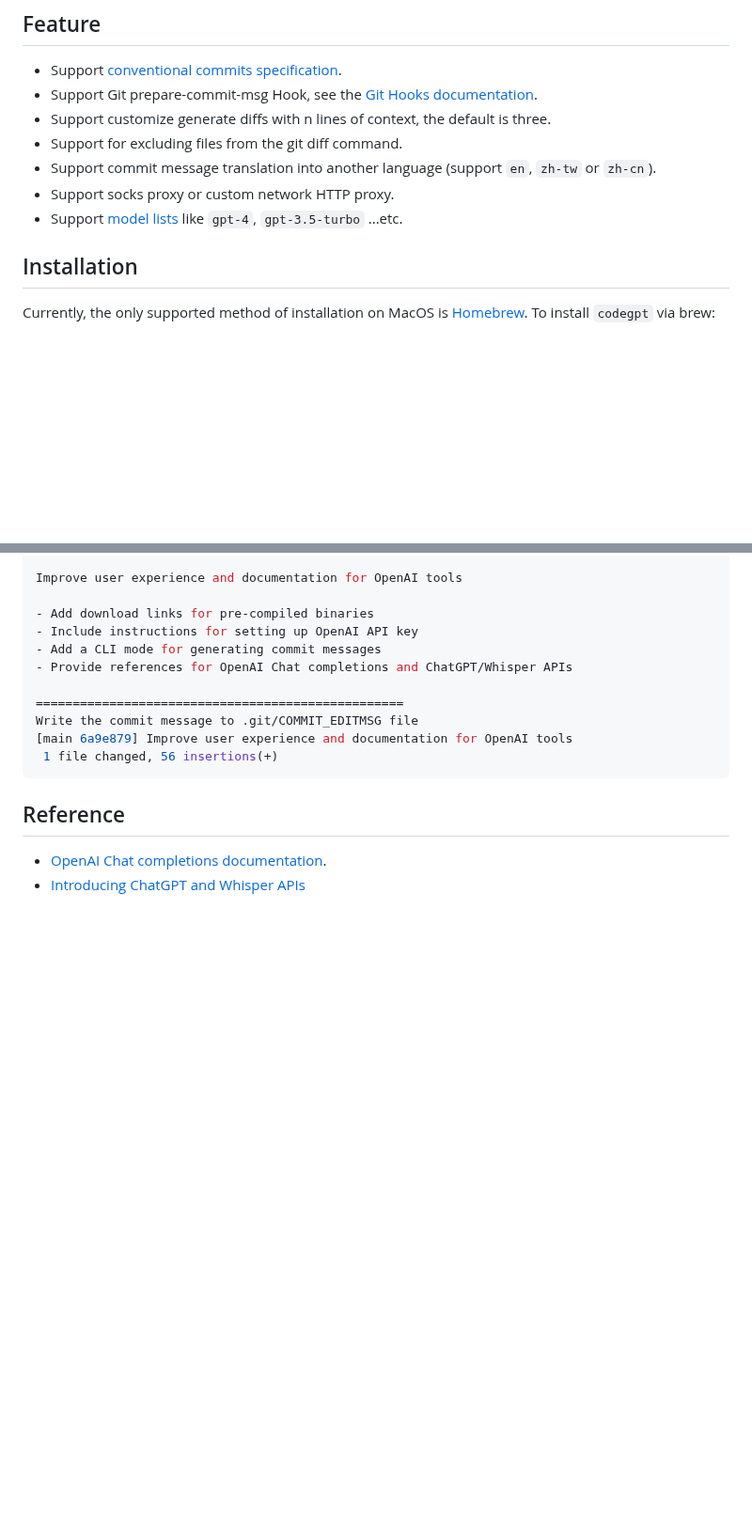
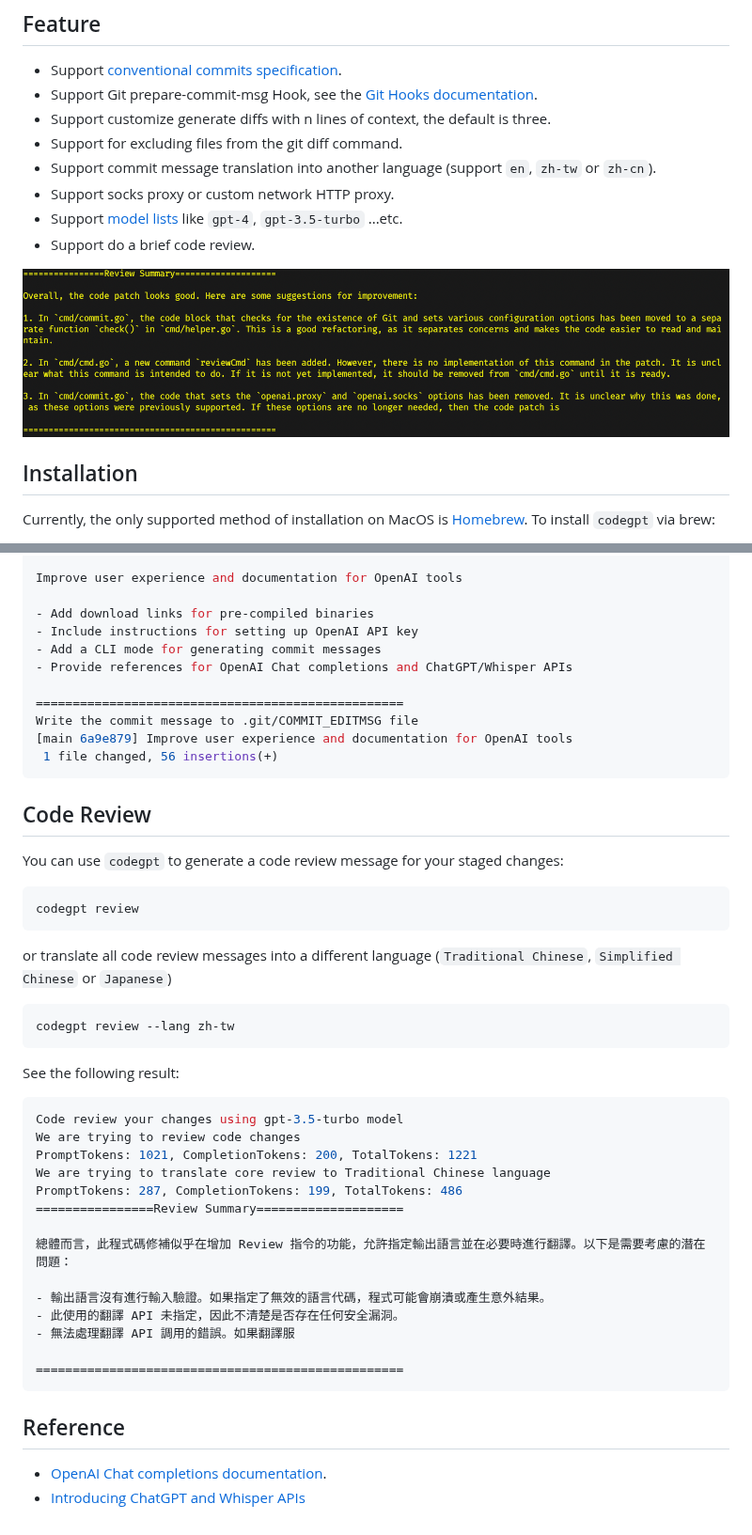
Before and after one commit to appleboy/CodeGPT, a Markdown page: README.md, 2 parts joined by grey strips. Shown at 94% size. GitHub-like rendering; pictures changed too: images/code_review.png (added); blank space fills up the shorter version.

Commit message:
feat: add multilingual code review support with screenshots
- Add support for generating code review messages
- Add a screenshot for code review
- Add functionality to translate code review messages to different languages

Signed-off-by: Bo-Yi.Wu <appleboy.tw@gmail.com>

````diff
--- a/README.md
+++ b/README.md
@@ -21,6 +21,9 @@ A CLI written in [Go](https://go.dev) language that writes git commit messages f
 * Support commit message translation into another language (support `en`, `zh-tw` or `zh-cn`).
 * Support socks proxy or custom network HTTP proxy.
 * Support [model lists](https://github.com/appleboy/CodeGPT/blob/bf28f000463cfc6dfa2572df61e1b160c5c680f7/openai/openai.go#L18-L38) like `gpt-4`, `gpt-3.5-turbo` ...etc.
+* Support do a brief code review.
+
+![code review](./images/code_review.png)
 
 ## Installation
 
@@ -229,6 +232,39 @@ Write the commit message to .git/COMMIT_EDITMSG file
  1 file changed, 56 insertions(+)
 ```
 
+## Code Review
+
+You can use `codegpt` to generate a code review message for your staged changes:
+
+```sh
+codegpt review
+```
+
+or translate all code review messages into a different language (`Traditional Chinese`, `Simplified Chinese` or `Japanese`)
+
+```sh
+codegpt review --lang zh-tw
+```
+
+See the following result:
+
+```sh
+Code review your changes using gpt-3.5-turbo model
+We are trying to review code changes
+PromptTokens: 1021, CompletionTokens: 200, TotalTokens: 1221
+We are trying to translate core review to Traditional Chinese language
+PromptTokens: 287, CompletionTokens: 199, TotalTokens: 486
+================Review Summary====================
+
+總體而言，此程式碼修補似乎在增加 Review 指令的功能，允許指定輸出語言並在必要時進行翻譯。以下是需要考慮的潛在問題：
+
+- 輸出語言沒有進行輸入驗證。如果指定了無效的語言代碼，程式可能會崩潰或產生意外結果。
+- 此使用的翻譯 API 未指定，因此不清楚是否存在任何安全漏洞。
+- 無法處理翻譯 API 調用的錯誤。如果翻譯服
+
+==================================================
+```
+
 ## Reference
 
 * [OpenAI Chat completions documentation](https://platform.openai.com/docs/guides/chat).
````
